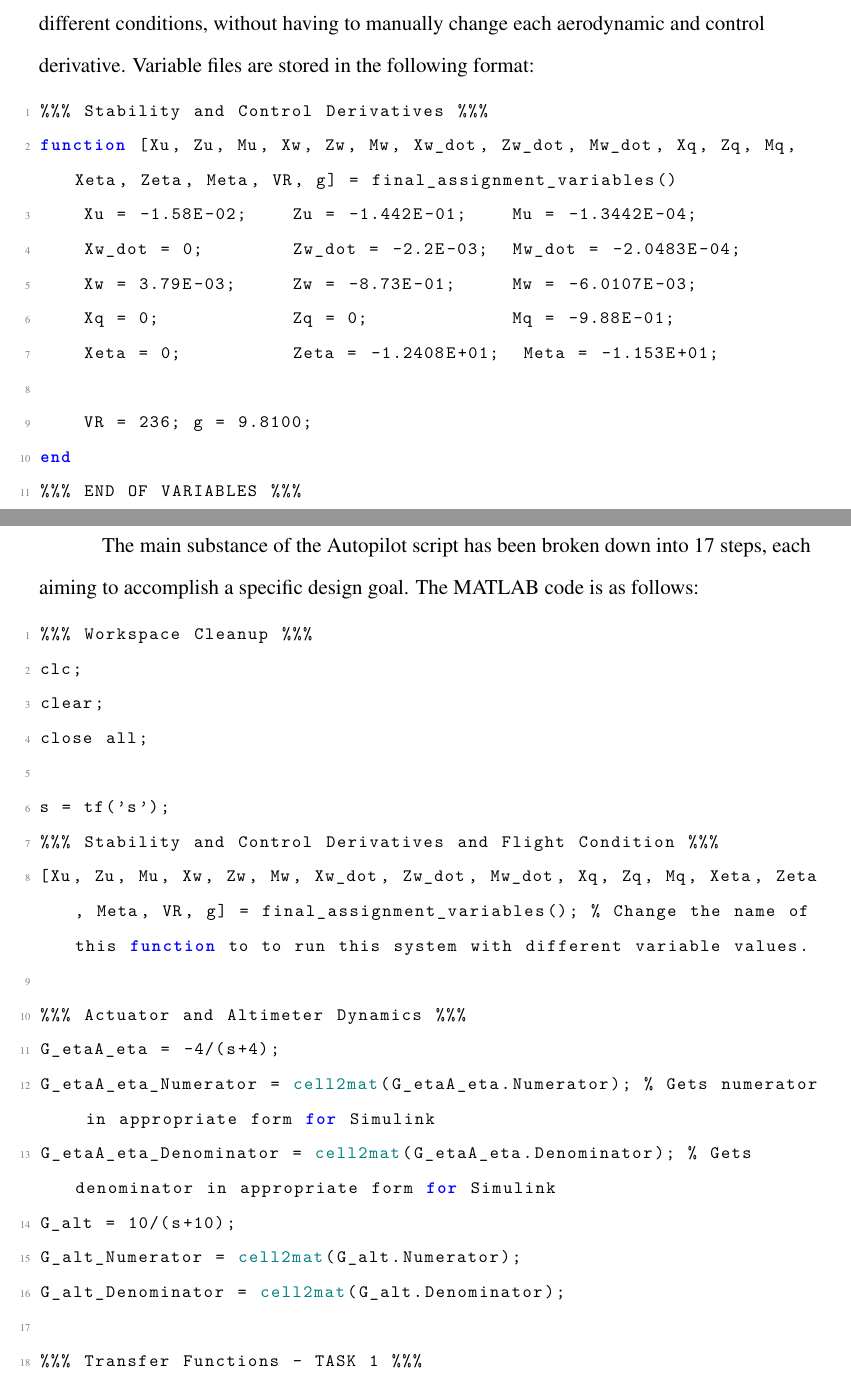
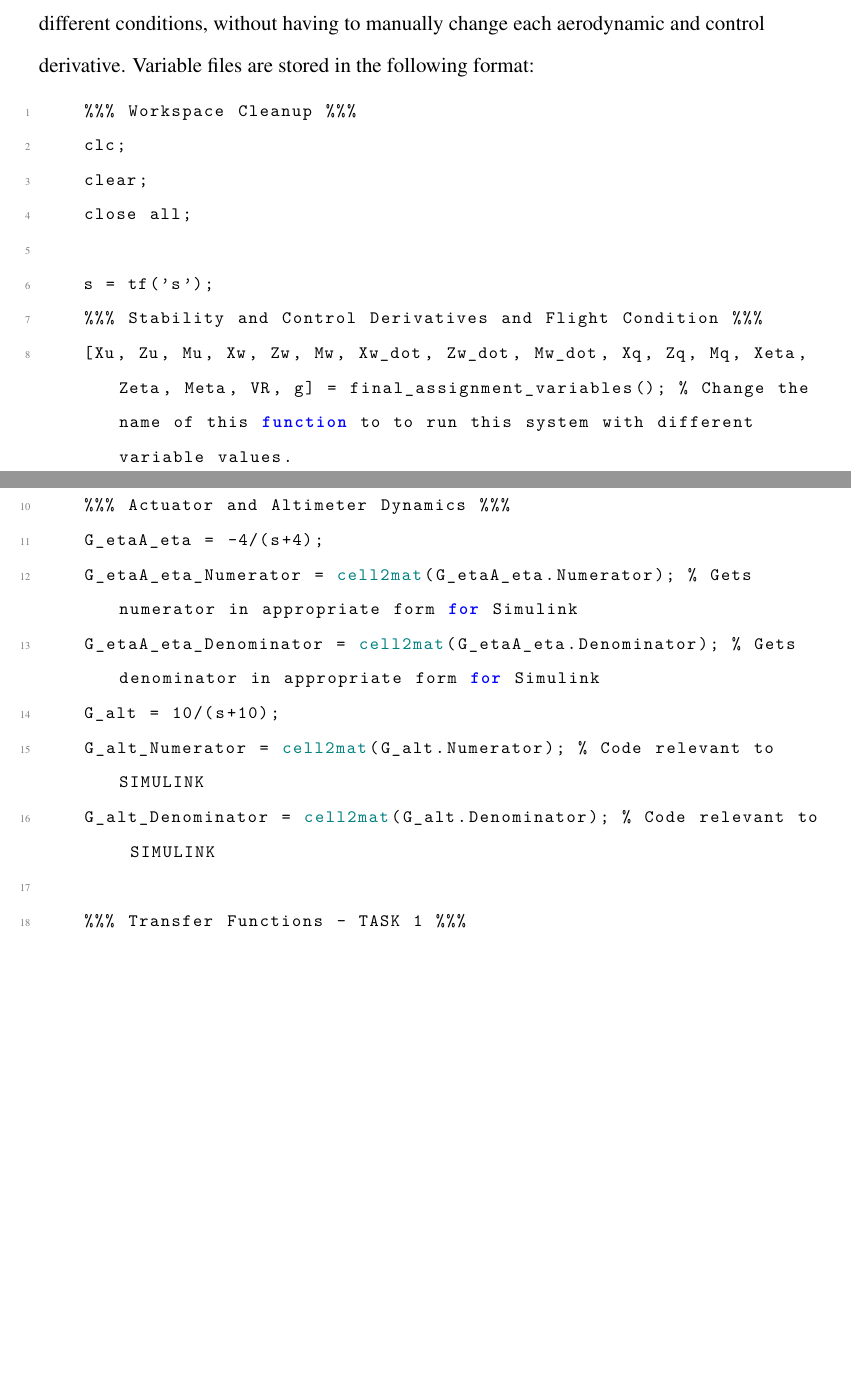
Before and after one commit to PhileasFogg3/Flight-Systems-E3, a LaTeX paper (main.tex): two parts of pages 41 and 42 of 59, joined at a grey line, cut so that both start at the same text, the shorter picture padded with empty space. Compiled offline with pdfLaTeX.

```diff
--- a/main.tex
+++ b/main.tex
@@ -9,7 +9,7 @@
 \course{Flight Systems E3}
 \professor{Professor T X Mei, Dr B A Sangolola, Dr Y Govdeli, Dr O K Ariff}
 \duedate{18/03/25}
-\abstract{Some abstract yada yada yada Aaaaaaaaaaaaaaa}
+\abstract{This report consists of two distinct elements. Part 1 discusses the DC Servo Laboratory, which aims to investigate the impact of Proportional and Proportional-Derivative Control on a DC Servo rig while also simulating the results via MATLAB. Part 2 discusses the design of a simple altitude hold system, which was also completed via MATLAB. Both parts proved to be successful as they produced meaningful results, which not only were internally consistent, but also consistent with the known theory of the subjects at hand. While Part 1 focuses more on theoretical and mathematical design of control systems, Part 2 is heavily invested in the mathematical representation of control systems in computer coding (in this case MATLAB). The MATLAB code developed is available within the body of this report as well as significant explanation of how it functions. The step responses produced in Part 1 are heavily compared with one another to understand how a real DC Servo operates vs a simulated version. The lessons applied here would be very applicable to the Autopilot design in Part 2 if further study were to be completed.}
 
 % Packages Required
 \usepackage{csquotes}
@@ -633,21 +633,6 @@
 Storing the variables in a different script provides a great deal of flexibility, as changing one line of code will enable the user to simulate the autopilot hold system in different conditions, without having to manually change each aerodynamic and control derivative. Variable files are stored in the following format:
 
 \begin{lstlisting}[language=MATLAB]
-%%% Stability and Control Derivatives %%%
-function [Xu, Zu, Mu, Xw, Zw, Mw, Xw_dot, Zw_dot, Mw_dot, Xq, Zq, Mq, Xeta, Zeta, Meta, VR, g] = final_assignment_variables()
-    Xu = -1.58E-02;    Zu = -1.442E-01;    Mu = -1.3442E-04;
-    Xw_dot = 0;        Zw_dot = -2.2E-03;  Mw_dot = -2.0483E-04;
-    Xw = 3.79E-03;     Zw = -8.73E-01;     Mw = -6.0107E-03;
-    Xq = 0;            Zq = 0;             Mq = -9.88E-01;
-    Xeta = 0;          Zeta = -1.2408E+01;  Meta = -1.153E+01;
-
-    VR = 236; g = 9.8100;
-end
-%%% END OF VARIABLES %%%
-\end{lstlisting}
-
-The main substance of the Autopilot script has been broken down into 17 steps, each aiming to accomplish a specific design goal. The MATLAB code is as follows:
-\begin{lstlisting}[language=MATLAB]
     %%% Workspace Cleanup %%%
     clc;
     clear;
```
Also changed, not shown: main.tex (13 more changed lines), 6 other files. Lines whose indentation alone changed are shown as unchanged.
